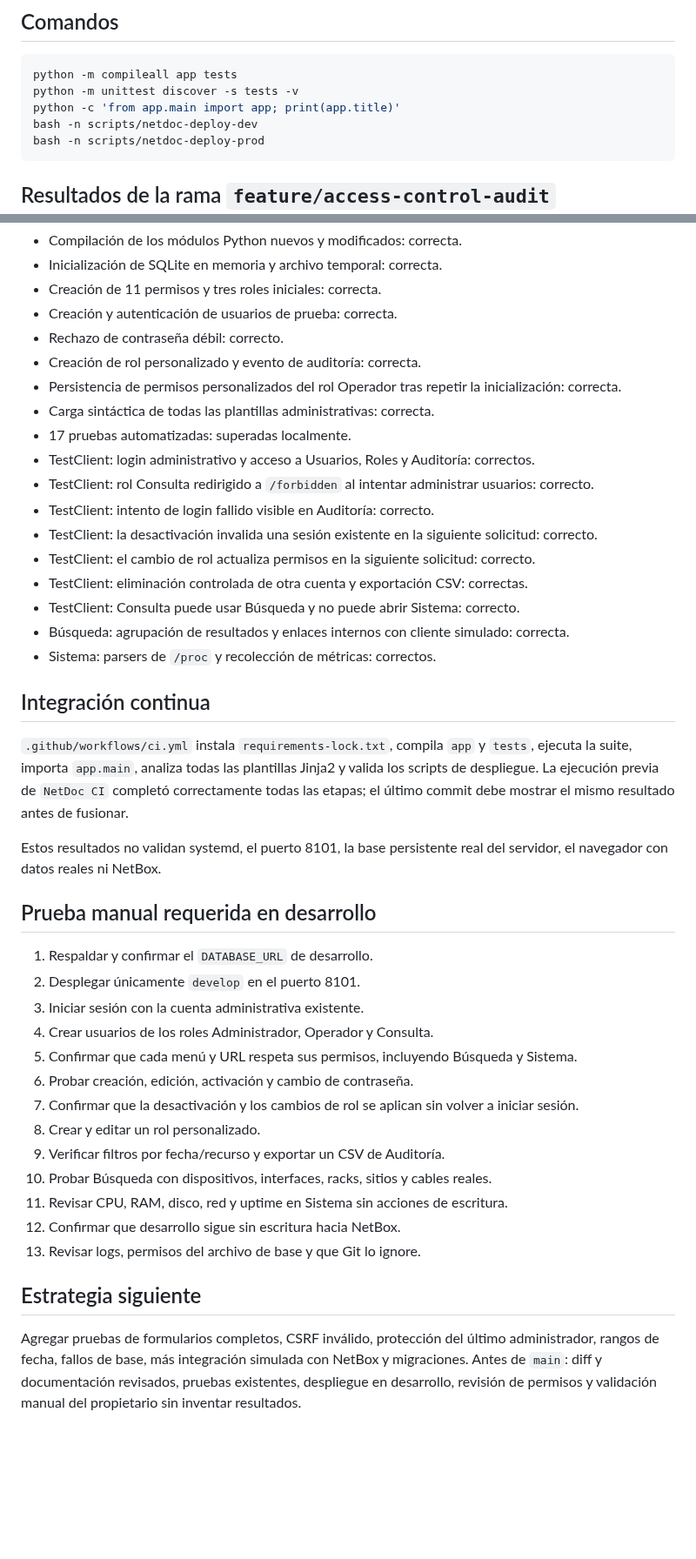
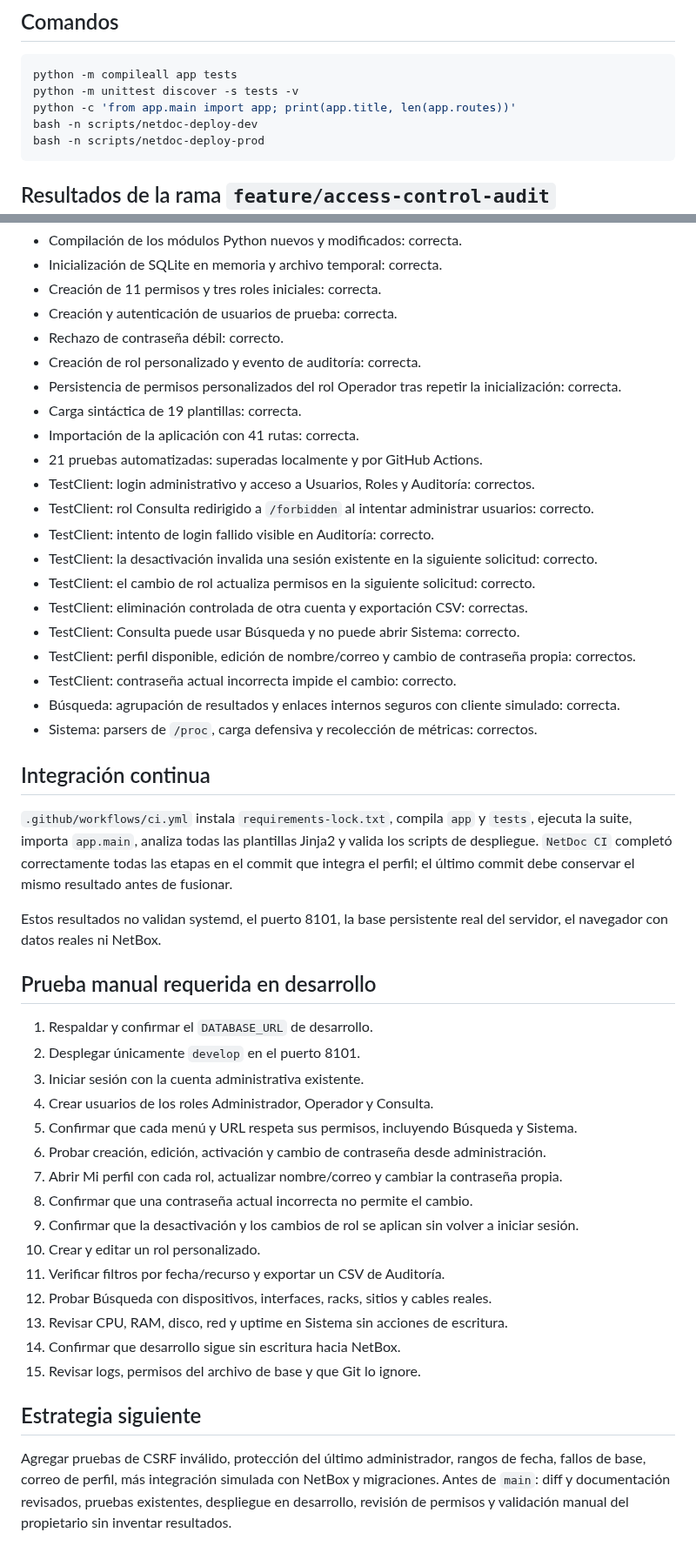
Before and after one commit to tito9903-byte/netdoc, a Markdown page: docs/TESTING.md, 2 parts joined by grey strips. Shown at 87% size. Rendered like a GitHub page; blank space fills up the shorter version.

Commit message:
docs: record profile test coverage

````diff
--- a/docs/TESTING.md
+++ b/docs/TESTING.md
@@ -21,7 +22,7 @@ El repositorio incluye pruebas de servicios de acceso y rutas administrativas en
 ```bash
 python -m compileall app tests
 python -m unittest discover -s tests -v
-python -c 'from app.main import app; print(app.title)'
+python -c 'from app.main import app; print(app.title, len(app.routes))'
 bash -n scripts/netdoc-deploy-dev
 bash -n scripts/netdoc-deploy-prod
 ```
@@ -37,8 +38,9 @@ Se ejecutaron en un entorno aislado, no en el servidor:
 - Rechazo de contraseña débil: correcto.
 - Creación de rol personalizado y evento de auditoría: correcta.
 - Persistencia de permisos personalizados del rol Operador tras repetir la inicialización: correcta.
-- Carga sintáctica de todas las plantillas administrativas: correcta.
-- 17 pruebas automatizadas: superadas localmente.
+- Carga sintáctica de 19 plantillas: correcta.
+- Importación de la aplicación con 41 rutas: correcta.
+- 21 pruebas automatizadas: superadas localmente y por GitHub Actions.
 - TestClient: login administrativo y acceso a Usuarios, Roles y Auditoría: correctos.
 - TestClient: rol Consulta redirigido a `/forbidden` al intentar administrar usuarios: correcto.
 - TestClient: intento de login fallido visible en Auditoría: correcto.
@@ -46,12 +48,14 @@ Se ejecutaron en un entorno aislado, no en el servidor:
 - TestClient: el cambio de rol actualiza permisos en la siguiente solicitud: correcto.
 - TestClient: eliminación controlada de otra cuenta y exportación CSV: correctas.
 - TestClient: Consulta puede usar Búsqueda y no puede abrir Sistema: correcto.
-- Búsqueda: agrupación de resultados y enlaces internos con cliente simulado: correcta.
-- Sistema: parsers de `/proc` y recolección de métricas: correctos.
+- TestClient: perfil disponible, edición de nombre/correo y cambio de contraseña propia: correctos.
+- TestClient: contraseña actual incorrecta impide el cambio: correcto.
+- Búsqueda: agrupación de resultados y enlaces internos seguros con cliente simulado: correcta.
+- Sistema: parsers de `/proc`, carga defensiva y recolección de métricas: correctos.
 
 ## Integración continua
 
-`.github/workflows/ci.yml` instala `requirements-lock.txt`, compila `app` y `tests`, ejecuta la suite, importa `app.main`, analiza todas las plantillas Jinja2 y valida los scripts de despliegue. La ejecución previa de `NetDoc CI` completó correctamente todas las etapas; el último commit debe mostrar el mismo resultado antes de fusionar.
+`.github/workflows/ci.yml` instala `requirements-lock.txt`, compila `app` y `tests`, ejecuta la suite, importa `app.main`, analiza todas las plantillas Jinja2 y valida los scripts de despliegue. `NetDoc CI` completó correctamente todas las etapas en el commit que integra el perfil; el último commit debe conservar el mismo resultado antes de fusionar.
 
 Estos resultados no validan systemd, el puerto 8101, la base persistente real del servidor, el navegador con datos reales ni NetBox.
 
@@ -62,15 +66,17 @@ Estos resultados no validan systemd, el puerto 8101, la base persistente real de
 3. Iniciar sesión con la cuenta administrativa existente.
 4. Crear usuarios de los roles Administrador, Operador y Consulta.
 5. Confirmar que cada menú y URL respeta sus permisos, incluyendo Búsqueda y Sistema.
-6. Probar creación, edición, activación y cambio de contraseña.
-7. Confirmar que la desactivación y los cambios de rol se aplican sin volver a iniciar sesión.
-8. Crear y editar un rol personalizado.
-9. Verificar filtros por fecha/recurso y exportar un CSV de Auditoría.
-10. Probar Búsqueda con dispositivos, interfaces, racks, sitios y cables reales.
-11. Revisar CPU, RAM, disco, red y uptime en Sistema sin acciones de escritura.
-12. Confirmar que desarrollo sigue sin escritura hacia NetBox.
-13. Revisar logs, permisos del archivo de base y que Git lo ignore.
+6. Probar creación, edición, activación y cambio de contraseña desde administración.
+7. Abrir Mi perfil con cada rol, actualizar nombre/correo y cambiar la contraseña propia.
+8. Confirmar que una contraseña actual incorrecta no permite el cambio.
+9. Confirmar que la desactivación y los cambios de rol se aplican sin volver a iniciar sesión.
+10. Crear y editar un rol personalizado.
+11. Verificar filtros por fecha/recurso y exportar un CSV de Auditoría.
+12. Probar Búsqueda con dispositivos, interfaces, racks, sitios y cables reales.
+13. Revisar CPU, RAM, disco, red y uptime en Sistema sin acciones de escritura.
+14. Confirmar que desarrollo sigue sin escritura hacia NetBox.
+15. Revisar logs, permisos del archivo de base y que Git lo ignore.
 
 ## Estrategia siguiente
 
-Agregar pruebas de formularios completos, CSRF inválido, protección del último administrador, rangos de fecha, fallos de base, más integración simulada con NetBox y migraciones. Antes de `main`: diff y documentación revisados, pruebas existentes, despliegue en desarrollo, revisión de permisos y validación manual del propietario sin inventar resultados.
+Agregar pruebas de CSRF inválido, protección del último administrador, rangos de fecha, fallos de base, correo de perfil, más integración simulada con NetBox y migraciones. Antes de `main`: diff y documentación revisados, pruebas existentes, despliegue en desarrollo, revisión de permisos y validación manual del propietario sin inventar resultados.
````
Also changed, not shown: other parts of docs/TESTING.md (+4 -3 lines).
